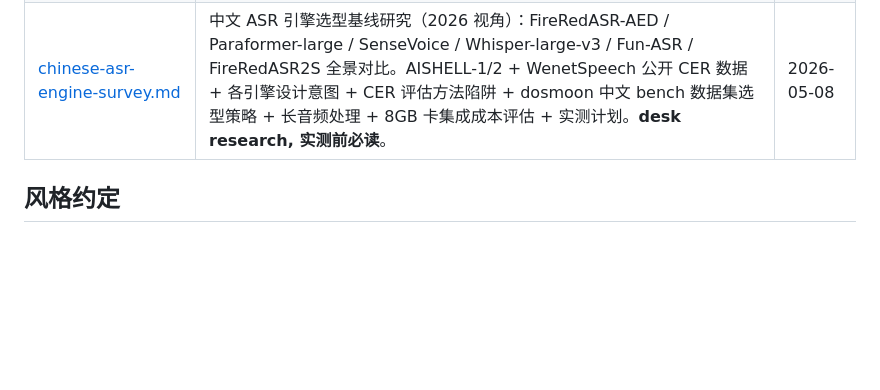
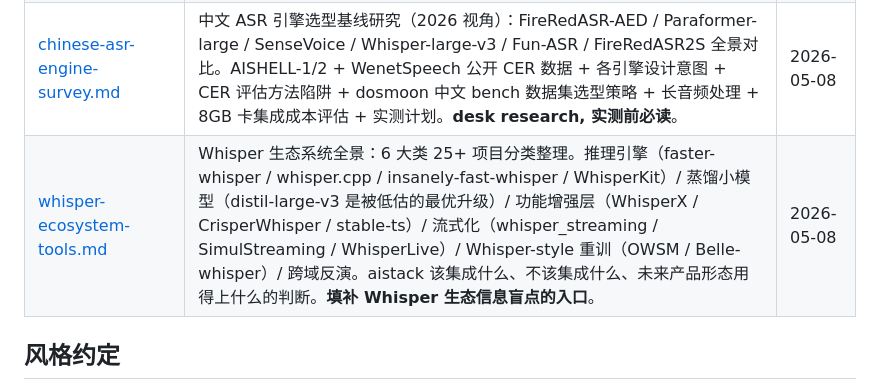
Before and after one commit to dosmoon/aistack, a Markdown page: docs/research-note/README.md, the part around the change. GitHub-like rendering; blank space fills up the shorter version.

```diff
--- a/docs/research-note/README.md
+++ b/docs/research-note/README.md
@@ -39,6 +39,7 @@ aistack 这一年多调过的"上游没写的实情"在累积——尤其是消
 | [aistack-positioning-and-product-paths.md](aistack-positioning-and-product-paths.md) | 为什么 aistack 必然是研发形态、不可能演化成终端用户产品；以及未来若做产品形态可行的几条路径（whisper.cpp 离线优先 / Docker 全家桶 / sherpa-onnx 多引擎）。**强项是定位判断，不是技术决策**——具体技术细节留到新仓库再展开。 | 2026-05-08 |
 | [whisper-translation-capability.md](whisper-translation-capability.md) | Whisper `task=translate` 的真实边界：**X→English only**，不能做 EN→ZH 或任何 non-English 目标翻译，paper §2.1 数据集决定的硬限制。需要 EN→ZH 字幕时三条可行路径（Whisper+LLM 级联 / SeamlessM4T / Qwen2-Audio）的对比与待实测项。 | 2026-05-08 |
 | [chinese-asr-engine-survey.md](chinese-asr-engine-survey.md) | 中文 ASR 引擎选型基线研究（2026 视角）：FireRedASR-AED / Paraformer-large / SenseVoice / Whisper-large-v3 / Fun-ASR / FireRedASR2S 全景对比。AISHELL-1/2 + WenetSpeech 公开 CER 数据 + 各引擎设计意图 + CER 评估方法陷阱 + dosmoon 中文 bench 数据集选型策略 + 长音频处理 + 8GB 卡集成成本评估 + 实测计划。**desk research, 实测前必读**。 | 2026-05-08 |
+| [whisper-ecosystem-tools.md](whisper-ecosystem-tools.md) | Whisper 生态系统全景：6 大类 25+ 项目分类整理。推理引擎（faster-whisper / whisper.cpp / insanely-fast-whisper / WhisperKit）/ 蒸馏小模型（distil-large-v3 是被低估的最优升级）/ 功能增强层（WhisperX / CrisperWhisper / stable-ts）/ 流式化（whisper_streaming / SimulStreaming / WhisperLive）/ Whisper-style 重训（OWSM / Belle-whisper）/ 跨域反演。aistack 该集成什么、不该集成什么、未来产品形态用得上什么的判断。**填补 Whisper 生态信息盲点的入口**。 | 2026-05-08 |
 
 ## 风格约定
 
```
Also changed, not shown: docs/research-note/whisper-ecosystem-tools.md (added, +222 -0 lines).
